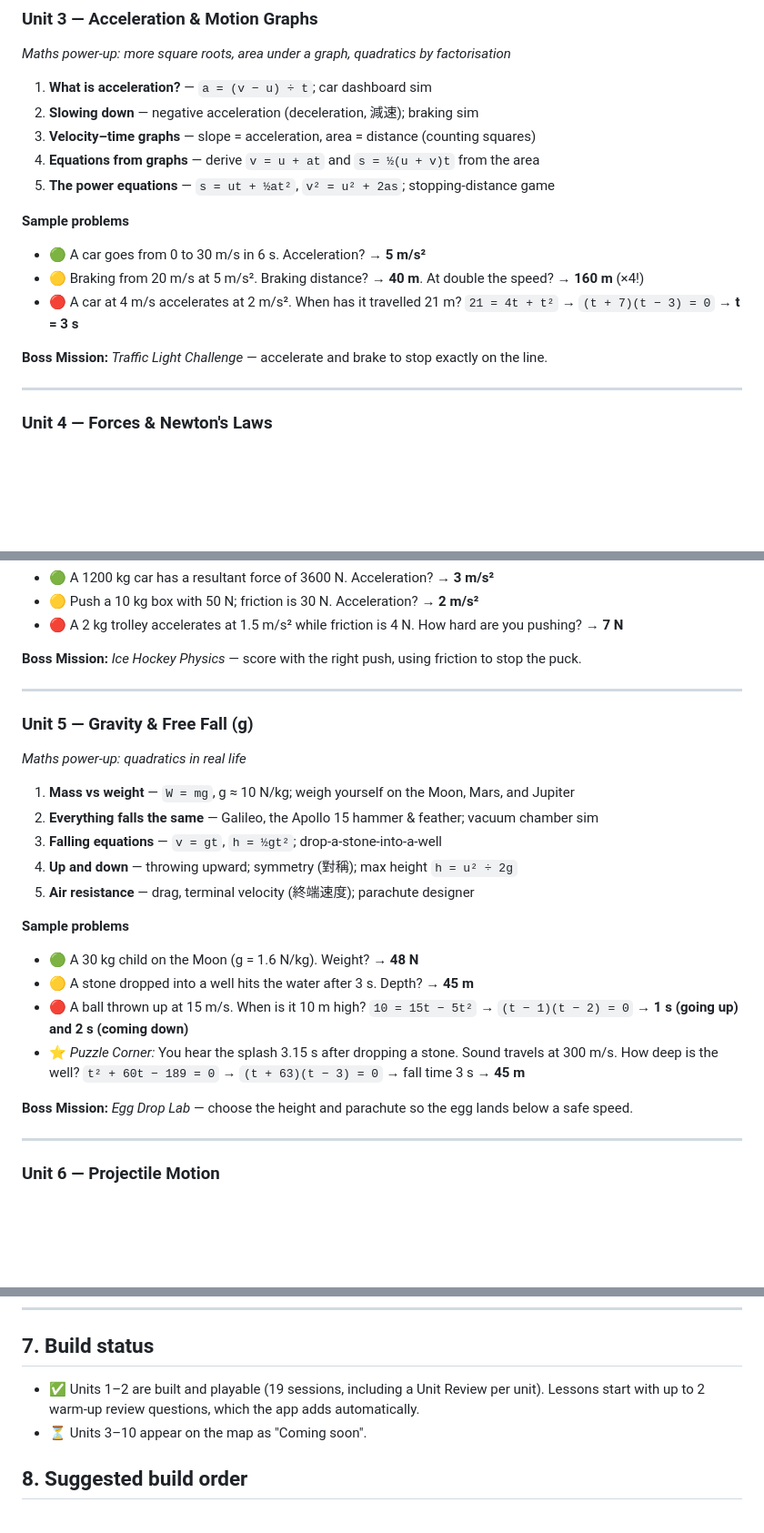
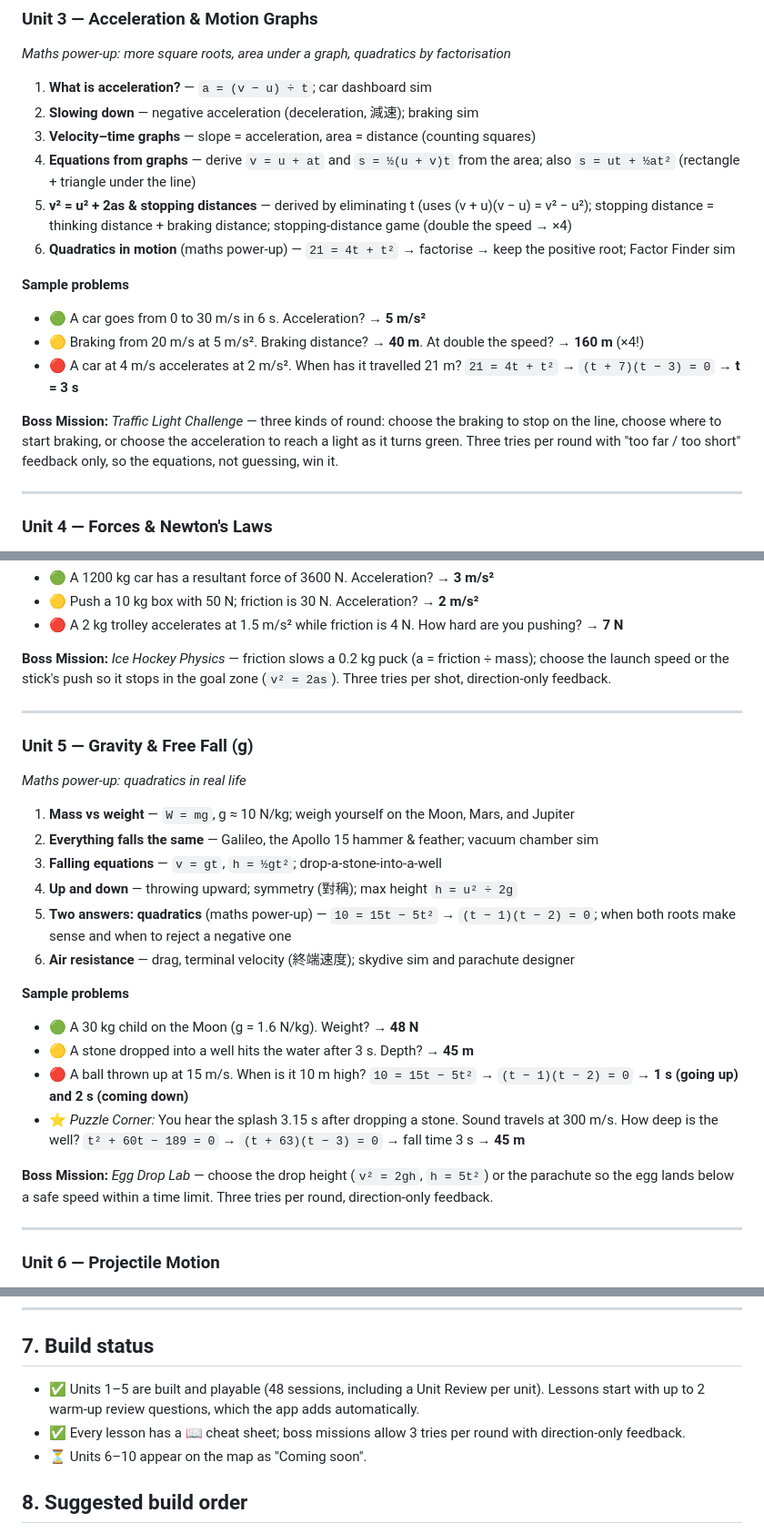
Before and after one commit to albertauyeung/kids-learn-physics, a Markdown page: docs/SYLLABUS.md, 3 parts joined by grey strips. Shown at 91% size. Drawn GitHub-style; blank space fills up the shorter version.

```diff
--- a/docs/SYLLABUS.md
+++ b/docs/SYLLABUS.md
@@ -164,8 +164,10 @@ Each unit lists: lessons → problem sets → Boss Mission. Sample problems show
 1. **What is acceleration?** — `a = (v − u) ÷ t`; car dashboard sim
 2. **Slowing down** — negative acceleration (deceleration, 減速); braking sim
 3. **Velocity–time graphs** — slope = acceleration, area = distance (counting squares)
-4. **Equations from graphs** — derive `v = u + at` and `s = ½(u + v)t` from the area
-5. **The power equations** — `s = ut + ½at²`, `v² = u² + 2as`; stopping-distance game
+4. **Equations from graphs** — derive `v = u + at` and `s = ½(u + v)t` from the area; also `s = ut + ½at²` (rectangle + triangle under the line)
+5. **v² = u² + 2as & stopping distances** — derived by eliminating t (uses (v + u)(v − u) = v² − u²);
+   stopping distance = thinking distance + braking distance; stopping-distance game (double the speed → ×4)
+6. **Quadratics in motion** (maths power-up) — `21 = 4t + t²` → factorise → keep the positive root; Factor Finder sim
 
 **Sample problems**
 - 🟢 A car goes from 0 to 30 m/s in 6 s. Acceleration? → **5 m/s²**
@@ -173,7 +175,9 @@ Each unit lists: lessons → problem sets → Boss Mission. Sample problems show
 - 🔴 A car at 4 m/s accelerates at 2 m/s². When has it travelled 21 m?
   `21 = 4t + t²` → `(t + 7)(t − 3) = 0` → **t = 3 s**
 
-**Boss Mission:** *Traffic Light Challenge* — accelerate and brake to stop exactly on the line.
+**Boss Mission:** *Traffic Light Challenge* — three kinds of round: choose the braking to stop on the line, choose where to
+start braking, or choose the acceleration to reach a light as it turns green. Three tries per round with "too far / too short"
+feedback only, so the equations, not guessing, win it.
 
 ---
 
@@ -191,7 +195,8 @@ Each unit lists: lessons → problem sets → Boss Mission. Sample problems show
 - 🟡 Push a 10 kg box with 50 N; friction is 30 N. Acceleration? → **2 m/s²**
 - 🔴 A 2 kg trolley accelerates at 1.5 m/s² while friction is 4 N. How hard are you pushing? → **7 N**
 
-**Boss Mission:** *Ice Hockey Physics* — score with the right push, using friction to stop the puck.
+**Boss Mission:** *Ice Hockey Physics* — friction slows a 0.2 kg puck (a = friction ÷ mass); choose the launch speed or the
+stick's push so it stops in the goal zone (`v² = 2as`). Three tries per shot, direction-only feedback.
 
 ---
 
@@ -202,7 +207,9 @@ Each unit lists: lessons → problem sets → Boss Mission. Sample problems show
 2. **Everything falls the same** — Galileo, the Apollo 15 hammer & feather; vacuum chamber sim
 3. **Falling equations** — `v = gt`, `h = ½gt²`; drop-a-stone-into-a-well
 4. **Up and down** — throwing upward; symmetry (對稱); max height `h = u² ÷ 2g`
-5. **Air resistance** — drag, terminal velocity (終端速度); parachute designer
+5. **Two answers: quadratics** (maths power-up) — `10 = 15t − 5t²` → `(t − 1)(t − 2) = 0`; when both roots make sense and
+   when to reject a negative one
+6. **Air resistance** — drag, terminal velocity (終端速度); skydive sim and parachute designer
 
 **Sample problems**
 - 🟢 A 30 kg child on the Moon (g = 1.6 N/kg). Weight? → **48 N**
@@ -212,7 +219,8 @@ Each unit lists: lessons → problem sets → Boss Mission. Sample problems show
 - ⭐ *Puzzle Corner:* You hear the splash 3.15 s after dropping a stone. Sound travels at 300 m/s. How deep is the well?
   `t² + 60t − 189 = 0` → `(t + 63)(t − 3) = 0` → fall time 3 s → **45 m**
 
-**Boss Mission:** *Egg Drop Lab* — choose the height and parachute so the egg lands below a safe speed.
+**Boss Mission:** *Egg Drop Lab* — choose the drop height (`v² = 2gh`, `h = 5t²`) or the parachute so the egg lands below
+a safe speed within a time limit. Three tries per round, direction-only feedback.
 
 ---
 
@@ -360,8 +368,9 @@ Course: Physics
 
 ## 7. Build status
 
-- ✅ Units 1–2 are built and playable (19 sessions, including a Unit Review per unit). Lessons start with up to 2 warm-up review questions, which the app adds automatically.
-- ⏳ Units 3–10 appear on the map as "Coming soon".
+- ✅ Units 1–5 are built and playable (48 sessions, including a Unit Review per unit). Lessons start with up to 2 warm-up review questions, which the app adds automatically.
+- ✅ Every lesson has a 📖 cheat sheet; boss missions allow 3 tries per round with direction-only feedback.
+- ⏳ Units 6–10 appear on the map as "Coming soon".
 
 ## 8. Suggested build order
 
```
Also changed, not shown: README.md (+3 -2 lines).
